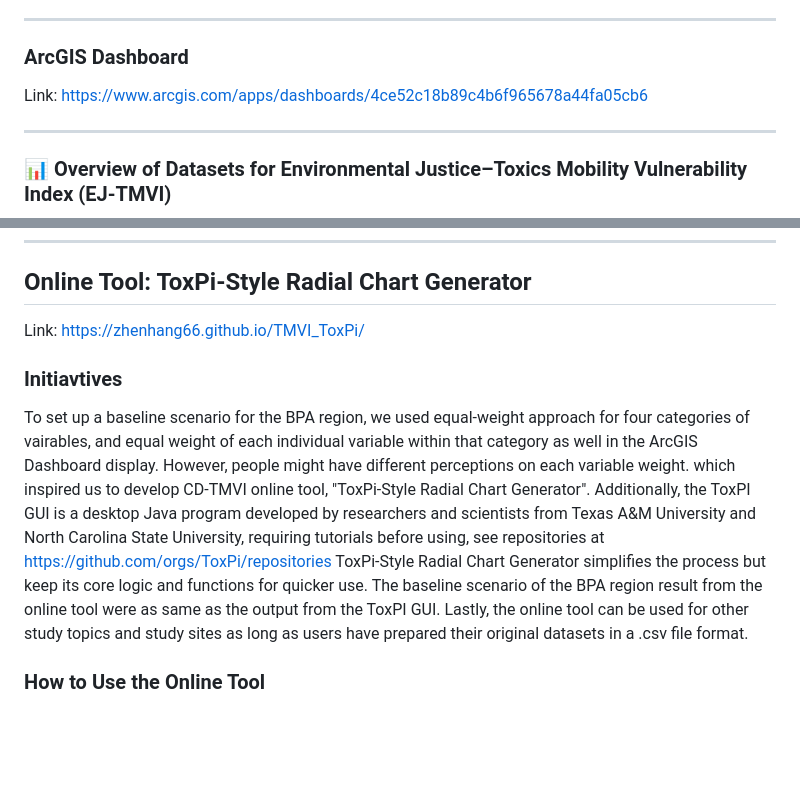
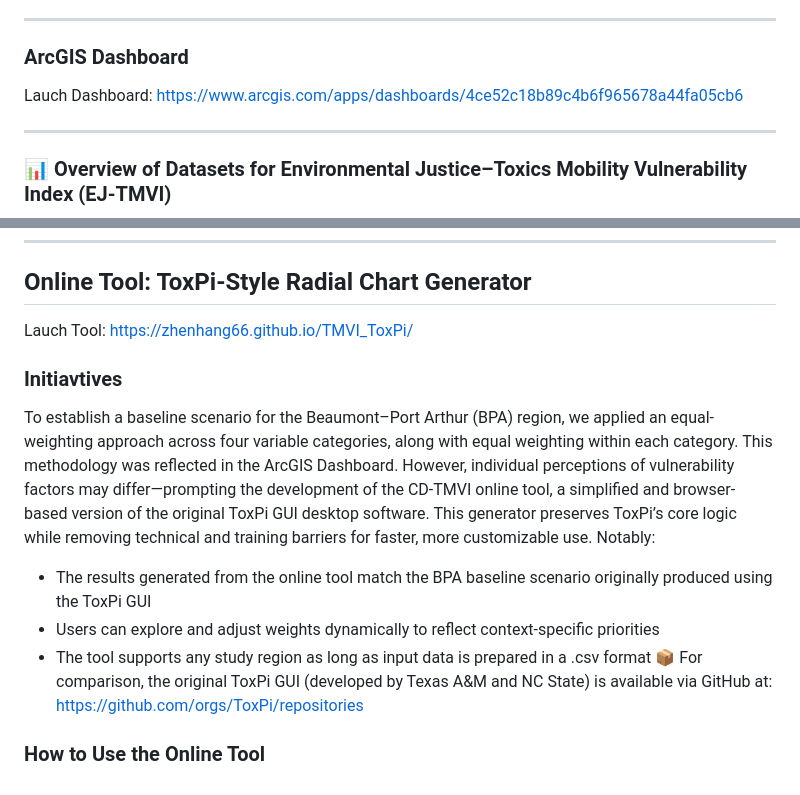
Before and after one commit to zhenhang66/TMVI_ToxPi, a Markdown page: README.md, 2 parts joined by grey strips. GitHub-like rendering; blank space fills up the shorter version.

```diff
--- a/README.md
+++ b/README.md
@@ -14,7 +14,7 @@ The CD-TMVI builds upon foundational research including TMI (Teron et al., 2019)
 ---
 
 ### ArcGIS Dashboard
-Link: https://www.arcgis.com/apps/dashboards/4ce52c18b89c4b6f965678a44fa05cb6
+Lauch Dashboard: https://www.arcgis.com/apps/dashboards/4ce52c18b89c4b6f965678a44fa05cb6
 
 ---
 
@@ -35,10 +35,16 @@ Link: https://www.arcgis.com/apps/dashboards/4ce52c18b89c4b6f965678a44fa05cb6
 
 ## Online Tool: ToxPi-Style Radial Chart Generator
 
-Link: https://zhenhang66.github.io/TMVI_ToxPi/
+Lauch Tool: https://zhenhang66.github.io/TMVI_ToxPi/
 
 ### Initiavtives
 
-To set up a baseline scenario for the BPA region, we used equal-weight approach for four categories of vairables, and equal weight of each individual variable within that category as well in the ArcGIS Dashboard display. However, people might have different perceptions on each variable weight. which inspired us to develop CD-TMVI online tool, "ToxPi-Style Radial Chart Generator". Additionally, the ToxPI GUI is a desktop Java program developed by researchers and scientists from Texas A&M University and North Carolina State University, requiring tutorials before using, see repositories at https://github.com/orgs/ToxPi/repositories ToxPi-Style Radial Chart Generator simplifies the process but keep its core logic and functions for quicker use. The baseline scenario of the BPA region result from the online tool were as same as the output from the ToxPI GUI. Lastly, the online tool can be used for other study topics and study sites as long as users have prepared their original datasets in a .csv file format.
+To establish a baseline scenario for the Beaumont–Port Arthur (BPA) region, we applied an equal-weighting approach across four variable categories, along with equal weighting within each category. This methodology was reflected in the ArcGIS Dashboard.
+However, individual perceptions of vulnerability factors may differ—prompting the development of the CD-TMVI online tool, a simplified and browser-based version of the original ToxPi GUI desktop software. This generator preserves ToxPi’s core logic while removing technical and training barriers for faster, more customizable use.
+Notably:
+- The results generated from the online tool match the BPA baseline scenario originally produced using the ToxPi GUI
+- Users can explore and adjust weights dynamically to reflect context-specific priorities
+- The tool supports any study region as long as input data is prepared in a .csv format
+📦 For comparison, the original ToxPi GUI (developed by Texas A&M and NC State) is available via GitHub at: https://github.com/orgs/ToxPi/repositories
 
 ### How to Use the Online Tool
```
